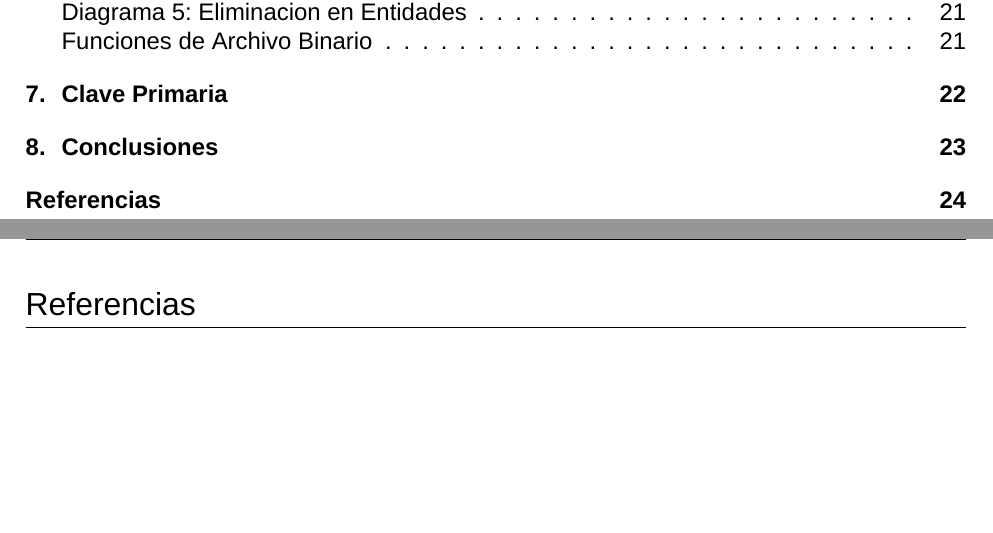
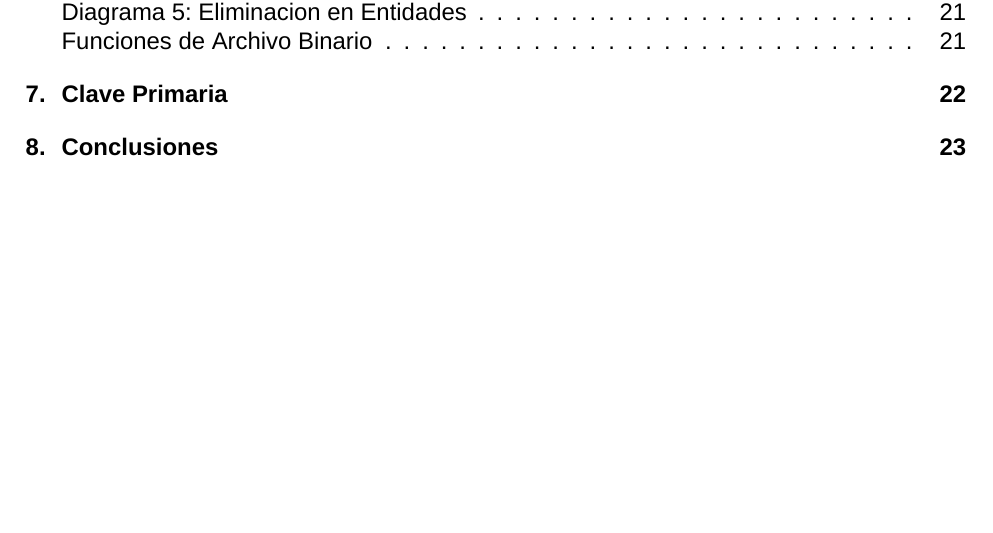
Before and after one commit to Altem1/LP, a LaTeX document (LP.tex): two parts of pages 3 and 25 of 25 before the commit and part of page 3 of 24 after it, the two joined at a grey line, cut so that both start at the same text, the shorter picture padded with empty space. Compiled offline with XeLaTeX; a missing font is replaced by an installed copy or a similar font.

Commit message:
docs: remove references section from LP.tex

```diff
--- a/LP.tex
+++ b/LP.tex
@@ -1348,9 +1348,4 @@ el sistema se apoya de las siguientes funciones y lógicas:
 \newpage
 \section{Conclusiones}
 
-\newpage
-\phantomsection
-\section*{Referencias}
-\addcontentsline{toc}{section}{Referencias}
-
 \end{document}
```
Also changed, not shown: LP.pdf.
